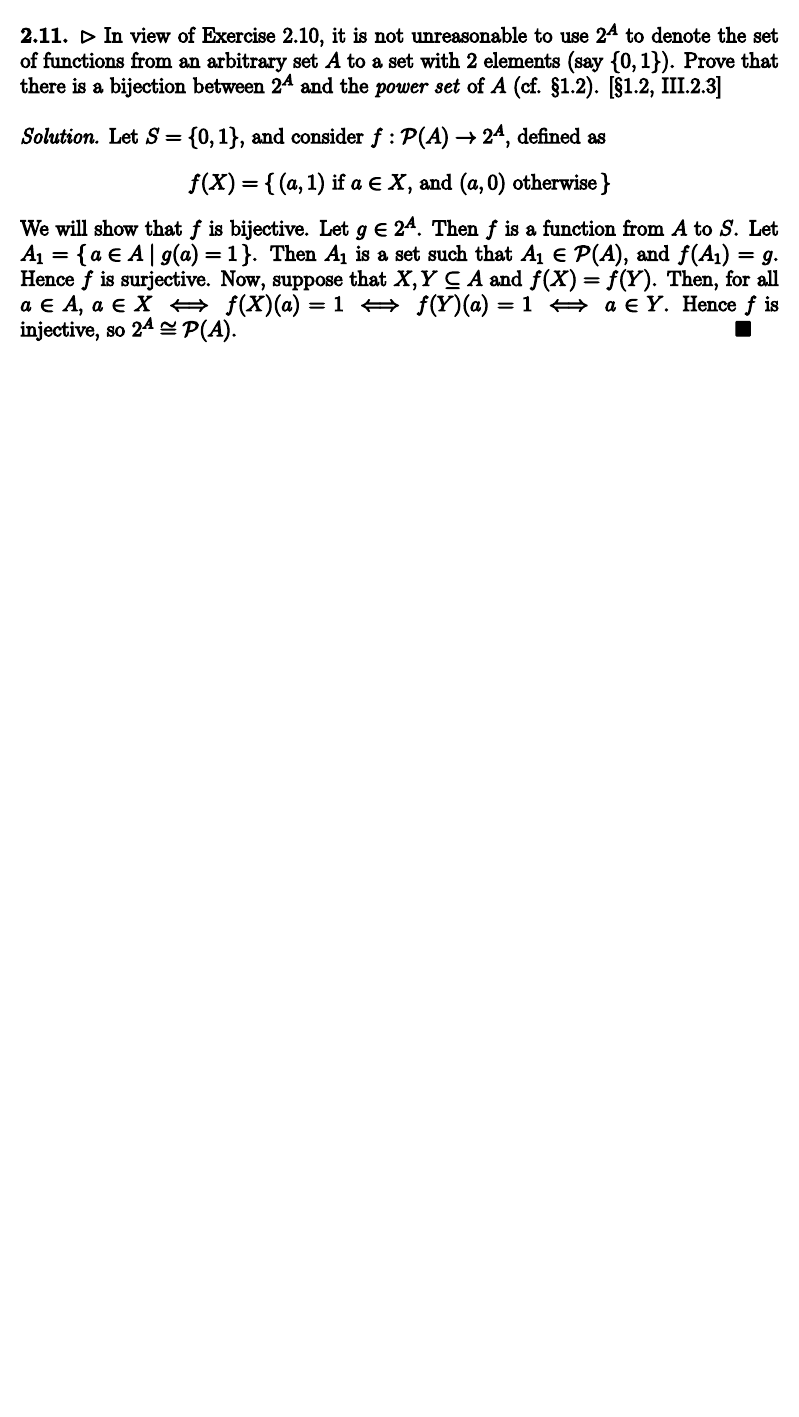
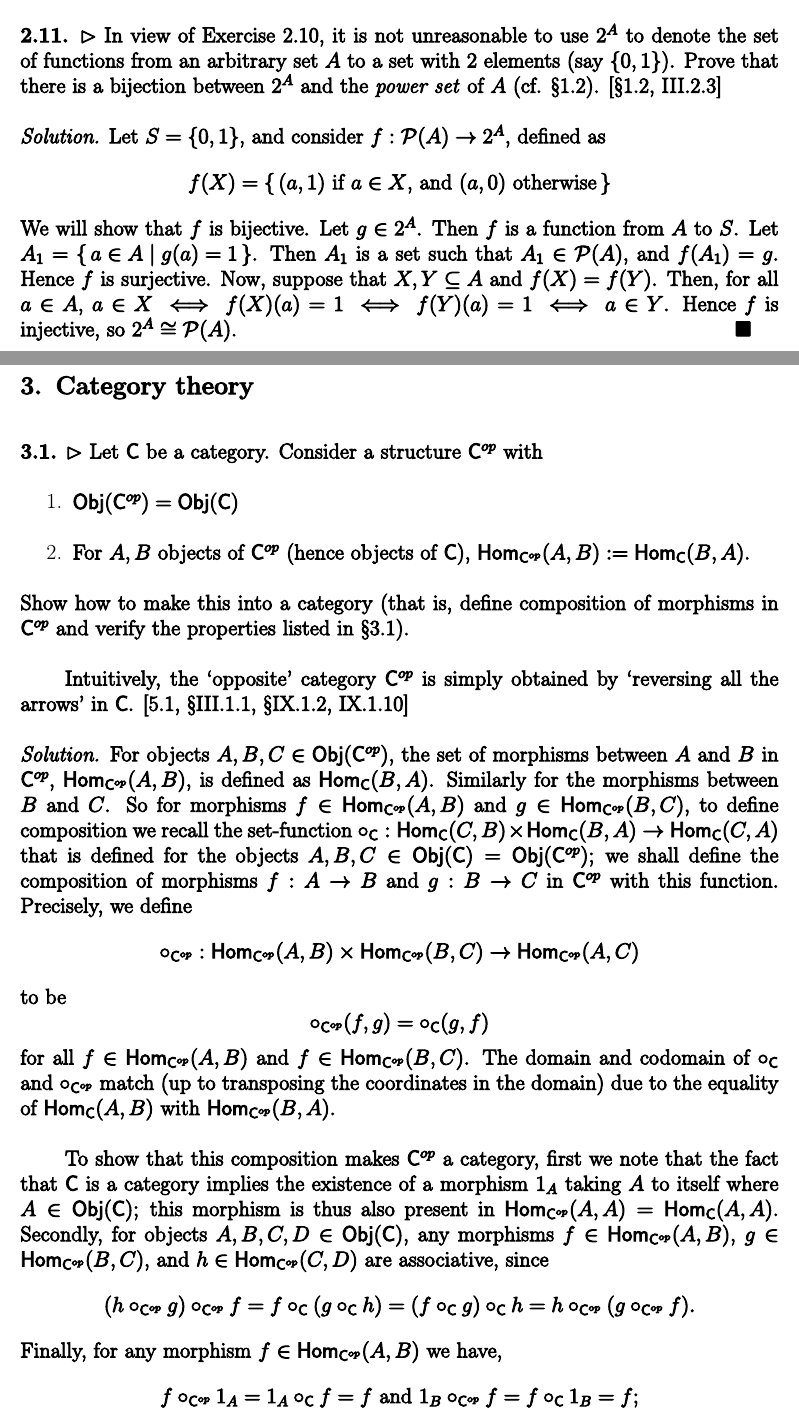
Before and after one commit to srcreigh/aluffi, a LaTeX document (solutions.tex): part of page 7 of 7 before the commit and two parts of pages 7 and 8 of 8 after it, the two joined at a grey line, cut so that both start at the same text, the shorter picture padded with empty space. Compiled offline with pdfLaTeX.

Commit message:
made my first "this is a category" proof! 3.1

```diff
--- a/solutions.tex
+++ b/solutions.tex
@@ -32,6 +32,10 @@
 \newcommand{\id}{\mathrm{id}}
 \newcommand{\im}{\mathrm{im}}
 
+% category theory macros
+\newcommand{\Obj}{\mathsf{Obj}}
+\newcommand{\Hom}{\mathsf{Hom}}
+
 \renewcommand{\thesection}{\Roman{section}}
 
 \begin{document}
@@ -490,6 +494,74 @@ Now, suppose that $X,Y\subseteq A$ and $f(X) = f(Y)$. Then, for all $a\in A$,
 $a\in X \iff f(X)(a) = 1 \iff f(Y)(a) = 1 \iff a\in Y$. Hence $f$ is injective,
 so $2^A\cong\mathcal{P}(A)$.
 \QEDA
+
+}
+
+\subsection{Category theory}
+
+\exercise
+{3.1}{$\rhd$ Let $\mathsf{C}$ be a category. Consider a structure
+$\mathsf{C}^{op}$ with
+\begin{enumerate}
+\item $\Obj(\mathsf{C}^{op}) = \Obj(\mathsf{C})$
+\item For $A, B$ objects of $\mathsf{C}^{op}$ (hence objects of $\mathsf{C}$),
+$\Hom_{\mathsf{C}^{op}}(A, B) := \Hom_{\mathsf{C}}(B, A)$.
+\end{enumerate}
+Show how to make this into a category (that is, define composition of morphisms
+in $\mathsf{C}^{op}$ and verify the properties listed in \S3.1).
+
+Intuitively, the `opposite' category $\mathsf{C}^{op}$ is simply obtained by
+`reversing all the arrows' in $\mathsf{C}$. [5.1, \S III.1.1, \S IX.1.2,
+IX.1.10]}{
+
+For objects $A,B,C\in\Obj(\mathsf{C}^{op})$, the set of morphisms between $A$
+and $B$ in $\mathsf{C}^{op}$, $\Hom_{\mathsf{C}^{op}}(A,B)$, is defined as
+$\Hom_{\mathsf{C}}(B, A)$. Similarly for the morphisms between $B$ and $C$. So
+for morphisms $f\in\Hom_{\mathsf{C}^{op}}(A,B)$ and
+$g\in\Hom_{\mathsf{C}^{op}}(B,C)$, to define composition we recall the
+set-function $\circ_{\mathsf{C}} : \Hom_{\mathsf{C}}(C,B) \times
+\Hom_{\mathsf{C}}(B,A) \to\Hom_{\mathsf{C}}(C,A)$ that is defined for the
+objects $A,B,C\in\Obj(\mathsf{C})=\Obj(\mathsf{C}^{op})$; we shall define the
+composition of morphisms $f:A\to B$ and $g:B\to C$ in $\mathsf{C}^{op}$ with
+this function. Precisely, we define
+
+\[ \circ_{\mathsf{C}^{op}}: \Hom_{\mathsf{C}^{op}}(A,B) \times
+\Hom_{\mathsf{C}^{op}}(B,C) \to \Hom_{\mathsf{C}^{op}}(A,C) \]
+
+to be
+
+\[ \circ_{\mathsf{C}^{op}}(f,g) = \circ_{\mathsf{C}}(g,f) \]
+
+for all $f\in\Hom_{\mathsf{C}^{op}}(A,B)$ and $f\in\Hom_{\mathsf{C}^{op}}(B,C)$.
+The domain and codomain of $\circ_{\mathsf{C}}$ and $\circ_{\mathsf{C}^{op}}$
+match (up to transposing the coordinates in the domain) due to the equality of
+$\Hom_{\mathsf{C}}(A,B)$ with $\Hom_{\mathsf{C}^{op}}(B,A)$.
+
+\tpar
+To show that this composition makes $\mathsf{C}^{op}$ a category, first we note
+that the fact that $\mathsf{C}$ is a category implies the existence of a
+morphism $1_{A}$ taking $A$ to itself where $A\in\Obj(\mathsf{C})$; this
+morphism is thus also present in $\Hom_{\mathsf{C}^{op}}(A,A) =
+\Hom_{\mathsf{C}}(A,A)$. Secondly, for objects $A,B,C,D\in\Obj(\mathsf{C})$, any
+morphisms $f\in\Hom_{\mathsf{C}^{op}}(A,B)$, $g\in\Hom_{\mathsf{C}^{op}}(B,C)$,
+and $h\in\Hom_{\mathsf{C}^{op}}(C,D)$ are associative, since
+
+\[ (h \circ_{\mathsf{C}^{op}} g) \circ_{\mathsf{C}^{op}} f = f
+\circ_{\mathsf{C}} (g \circ_{\mathsf{C}} h) = (f \circ_{\mathsf{C}} g)
+\circ_{\mathsf{C}} h = h \circ_{\mathsf{C}^{op}} (g \circ_{\mathsf{C}^{op}} f).
+\]
+
+Finally, for any morphism $f\in\Hom_{\mathsf{C}^{op}}(A,B)$ we have,
+
+\[ f \circ_{\mathsf{C}^{op}} 1_A = 1_A \circ_{\mathsf{C}} f = f \text{ and }
+1_B \circ_{\mathsf{C}^{op}} f = f \circ_{\mathsf{C}} 1_B = f; \]
+
+hence the identities are ``identities with respect to composition''. Last, for
+objects $A,B,C,D\in\Obj(\mathsf{C})$ where $A\neq C$ and $B\neq D$,
+clearly $\Hom_{\mathsf{C}}(B,A)\cap\Hom_{\mathsf{C}}(D,C)=\emptyset$ is true iff
+$\Hom_{\mathsf{C^{op}}}(A,B)\cap\Hom_{\mathsf{C^{op}}}(C,D)=\emptyset$. Hence
+$\mathsf{C}^{op}$ is a category.
+
 }
 
 \end{document}
```
Also changed, not shown: solutions.pdf, solutions.tex (2 more changed lines).
